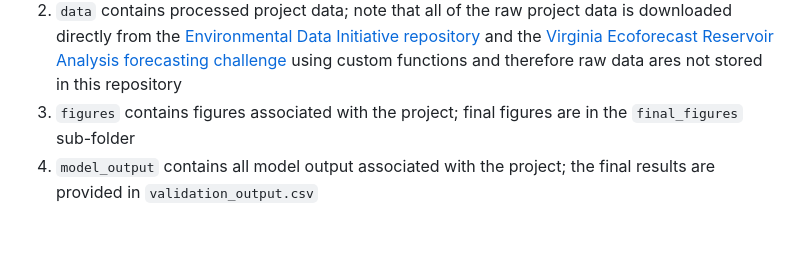
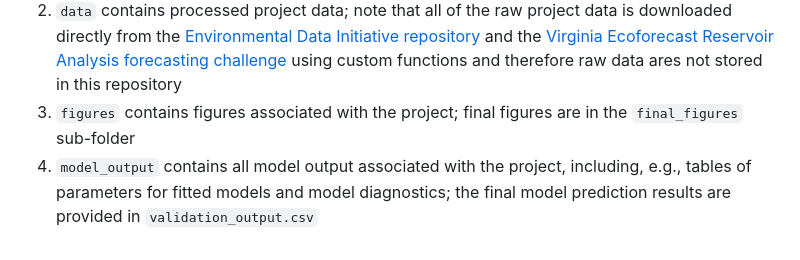
Before and after one commit to melofton/multi-model-chla-prediction, a Markdown page: README.md, the part around the change. Drawn GitHub-style.

Commit message:
small tweaks to readme

```diff
--- a/README.md
+++ b/README.md
@@ -17,4 +17,4 @@ We have also provided a script, `generate_final_figures.R`, that uses the final
   d. `workflow_scripts` scripts that scale up the example_prediction_workflow to be applied across many models
 2. `data` contains processed project data; note that all of the raw project data is downloaded directly from the [Environmental Data Initiative repository](https://edirepository.org/) and the [Virginia Ecoforecast Reservoir Analysis forecasting challenge](https://www.ltreb-reservoirs.org/vera4cast/) using custom functions and therefore raw data ares not stored in this repository
 3. `figures` contains figures associated with the project; final figures are in the `final_figures` sub-folder
-4. `model_output` contains all model output associated with the project; the final results are provided in `validation_output.csv`
+4. `model_output` contains all model output associated with the project, including, e.g., tables of parameters for fitted models and model diagnostics; the final model prediction results are provided in `validation_output.csv`
```
